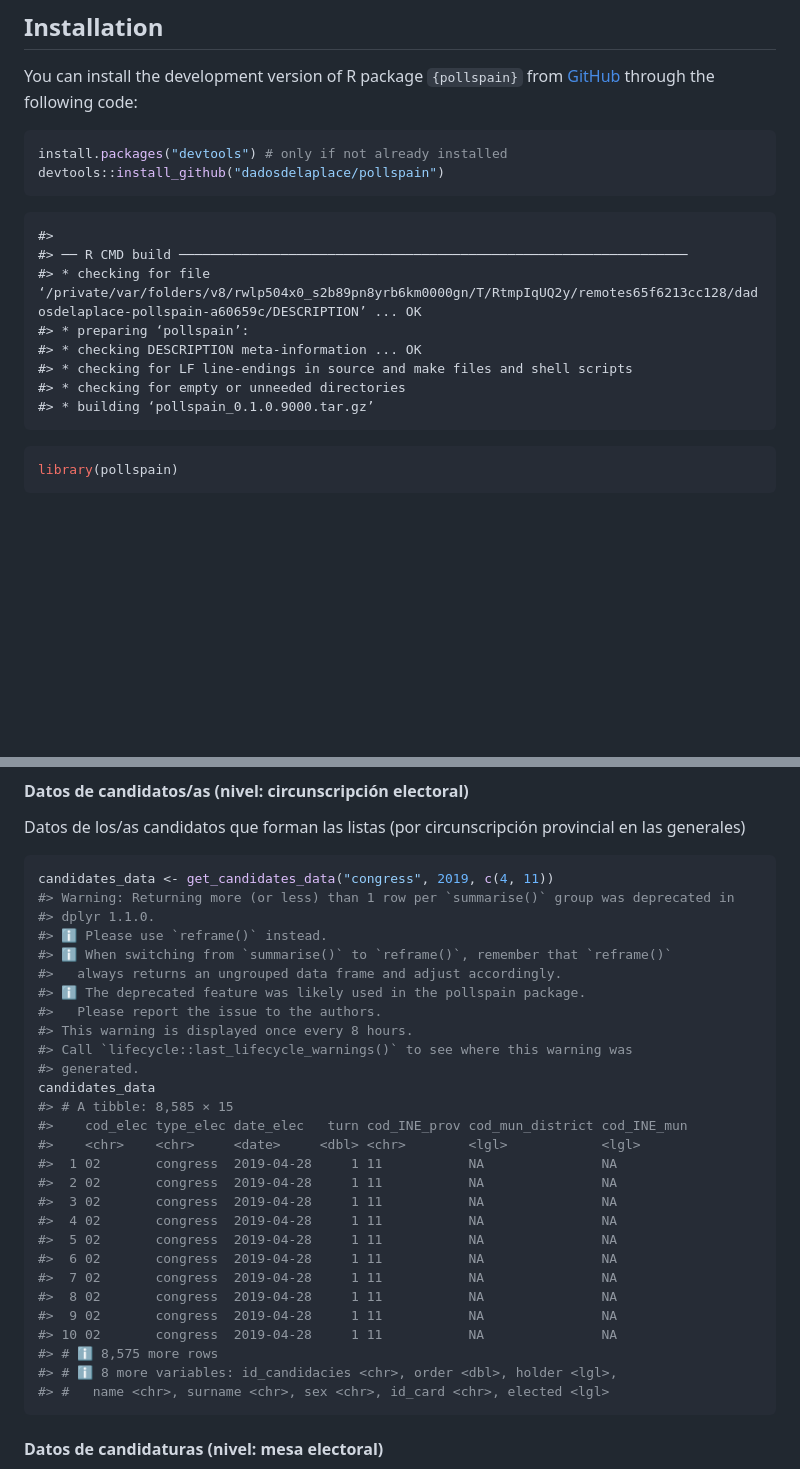
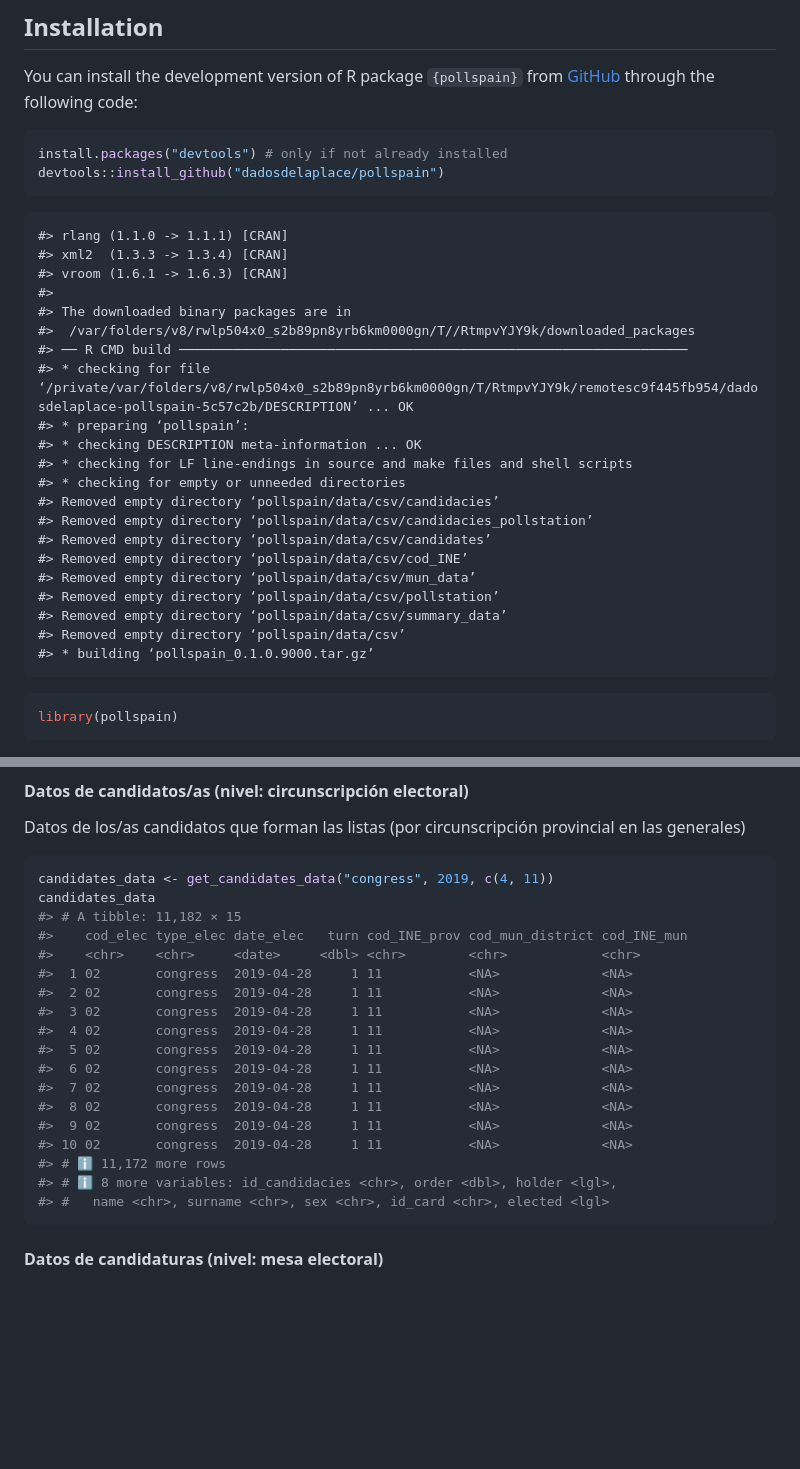
Before and after one commit to dadosdelaplace/pollspain, a Markdown page: README.md, 2 parts joined by grey strips. Rendered like a GitHub page; blank space fills up the shorter version.

````diff
--- a/README.md
+++ b/README.md
@@ -20,13 +20,26 @@ install.packages("devtools") # only if not already installed
 devtools::install_github("dadosdelaplace/pollspain")
 ```
 
+    #> rlang (1.1.0 -> 1.1.1) [CRAN]
+    #> xml2  (1.3.3 -> 1.3.4) [CRAN]
+    #> vroom (1.6.1 -> 1.6.3) [CRAN]
     #>
+    #> The downloaded binary packages are in
+    #>  /var/folders/v8/rwlp504x0_s2b89pn8yrb6km0000gn/T//RtmpvYJY9k/downloaded_packages
     #> ── R CMD build ─────────────────────────────────────────────────────────────────
-    #> * checking for file ‘/private/var/folders/v8/rwlp504x0_s2b89pn8yrb6km0000gn/T/RtmpIqUQ2y/remotes65f6213cc128/dadosdelaplace-pollspain-a60659c/DESCRIPTION’ ... OK
+    #> * checking for file ‘/private/var/folders/v8/rwlp504x0_s2b89pn8yrb6km0000gn/T/RtmpvYJY9k/remotesc9f445fb954/dadosdelaplace-pollspain-5c57c2b/DESCRIPTION’ ... OK
     #> * preparing ‘pollspain’:
     #> * checking DESCRIPTION meta-information ... OK
     #> * checking for LF line-endings in source and make files and shell scripts
     #> * checking for empty or unneeded directories
+    #> Removed empty directory ‘pollspain/data/csv/candidacies’
+    #> Removed empty directory ‘pollspain/data/csv/candidacies_pollstation’
+    #> Removed empty directory ‘pollspain/data/csv/candidates’
+    #> Removed empty directory ‘pollspain/data/csv/cod_INE’
+    #> Removed empty directory ‘pollspain/data/csv/mun_data’
+    #> Removed empty directory ‘pollspain/data/csv/pollstation’
+    #> Removed empty directory ‘pollspain/data/csv/summary_data’
+    #> Removed empty directory ‘pollspain/data/csv’
     #> * building ‘pollspain_0.1.0.9000.tar.gz’
 
 ``` r
@@ -101,31 +114,21 @@ provincial en las generales)
 
 ``` r
 candidates_data <- get_candidates_data("congress", 2019, c(4, 11))
-#> Warning: Returning more (or less) than 1 row per `summarise()` group was deprecated in
-#> dplyr 1.1.0.
-#> ℹ Please use `reframe()` instead.
-#> ℹ When switching from `summarise()` to `reframe()`, remember that `reframe()`
-#>   always returns an ungrouped data frame and adjust accordingly.
-#> ℹ The deprecated feature was likely used in the pollspain package.
-#>   Please report the issue to the authors.
-#> This warning is displayed once every 8 hours.
-#> Call `lifecycle::last_lifecycle_warnings()` to see where this warning was
-#> generated.
 candidates_data
-#> # A tibble: 8,585 × 15
+#> # A tibble: 11,182 × 15
 #>    cod_elec type_elec date_elec   turn cod_INE_prov cod_mun_district cod_INE_mun
-#>    <chr>    <chr>     <date>     <dbl> <chr>        <lgl>            <lgl>
-#>  1 02       congress  2019-04-28     1 11           NA               NA
-#>  2 02       congress  2019-04-28     1 11           NA               NA
-#>  3 02       congress  2019-04-28     1 11           NA               NA
-#>  4 02       congress  2019-04-28     1 11           NA               NA
-#>  5 02       congress  2019-04-28     1 11           NA               NA
-#>  6 02       congress  2019-04-28     1 11           NA               NA
-#>  7 02       congress  2019-04-28     1 11           NA               NA
-#>  8 02       congress  2019-04-28     1 11           NA               NA
-#>  9 02       congress  2019-04-28     1 11           NA               NA
-#> 10 02       congress  2019-04-28     1 11           NA               NA
-#> # ℹ 8,575 more rows
+#>    <chr>    <chr>     <date>     <dbl> <chr>        <chr>            <chr>
+#>  1 02       congress  2019-04-28     1 11           <NA>             <NA>
+#>  2 02       congress  2019-04-28     1 11           <NA>             <NA>
+#>  3 02       congress  2019-04-28     1 11           <NA>             <NA>
+#>  4 02       congress  2019-04-28     1 11           <NA>             <NA>
+#>  5 02       congress  2019-04-28     1 11           <NA>             <NA>
+#>  6 02       congress  2019-04-28     1 11           <NA>             <NA>
+#>  7 02       congress  2019-04-28     1 11           <NA>             <NA>
+#>  8 02       congress  2019-04-28     1 11           <NA>             <NA>
+#>  9 02       congress  2019-04-28     1 11           <NA>             <NA>
+#> 10 02       congress  2019-04-28     1 11           <NA>             <NA>
+#> # ℹ 11,172 more rows
 #> # ℹ 8 more variables: id_candidacies <chr>, order <dbl>, holder <lgl>,
 #> #   name <chr>, surname <chr>, sex <chr>, id_card <chr>, elected <lgl>
 ```
````
Also changed, not shown: other parts of README.md (+102 -5 lines).
